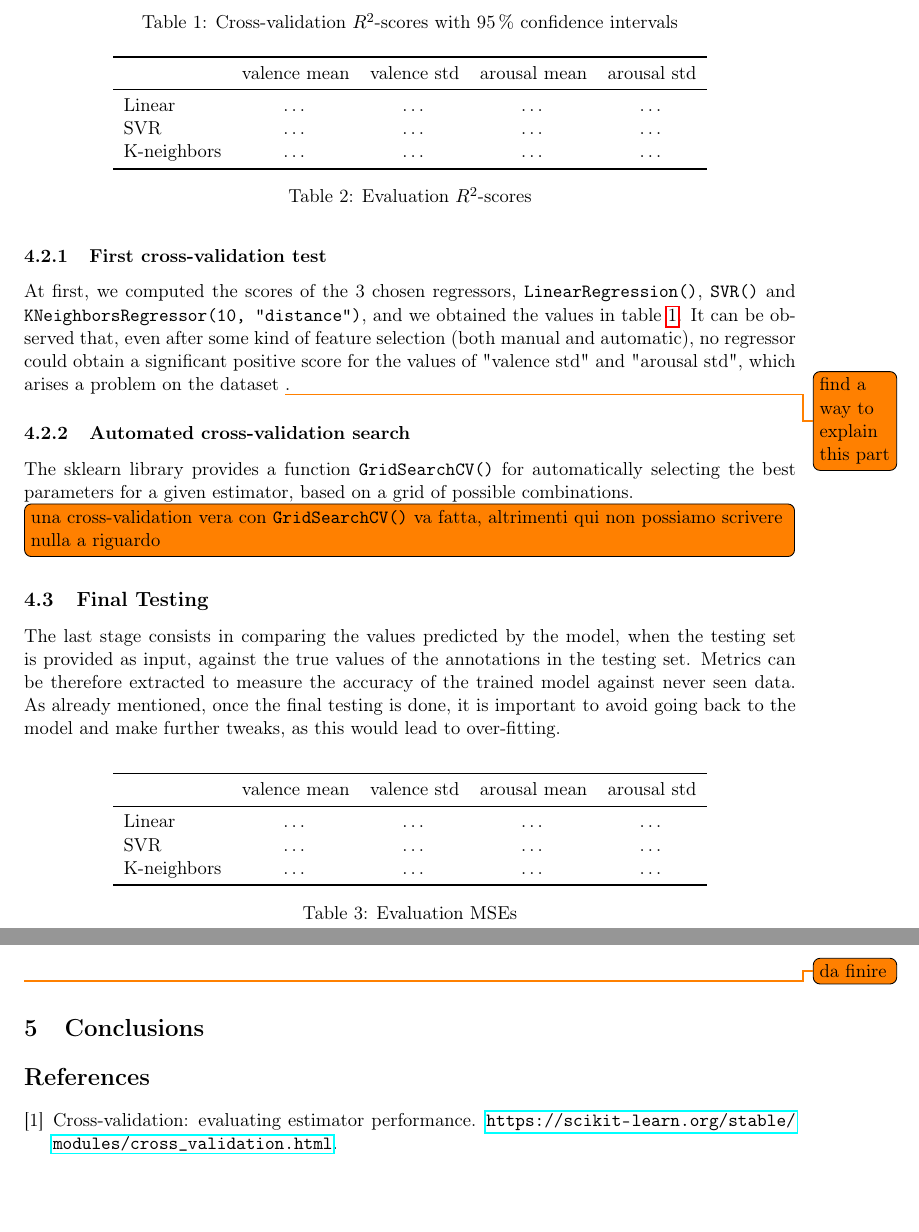
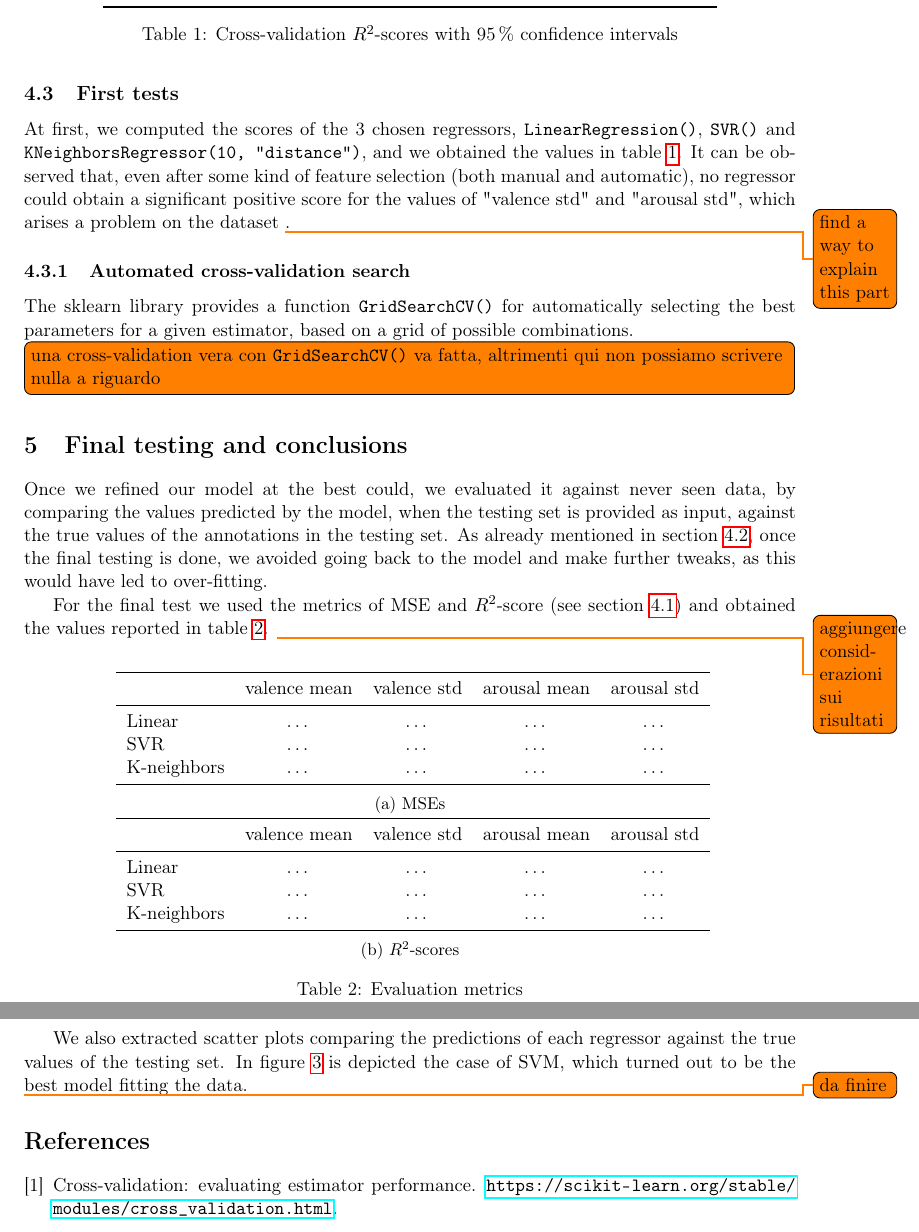
Before and after one commit to Poliuti/cmls-hw1, a LaTeX document (document/main.tex, which reads document/sections/04_evaluation.tex, document/sections/05_conclusions.tex): two parts of pages 7 and 8 of 8 before the commit and two parts of pages 7 and 8 of 9 after it, joined at a grey line, cut so that both start at the same text, the shorter picture padded with empty space. Compiled offline with pdfLaTeX.

Commit message:
(document) moved final evaluation to conclusions

```diff
--- a/document/sections/04_evaluation.tex
+++ b/document/sections/04_evaluation.tex
@@ -59,7 +59,8 @@ The gathered metrics can effectively be used to evaluate the performance of the
 	\label{fig:grid-search-workflow}
 \end{figure}
 
-\subsubsection{First cross-validation test}
+
+\subsection{First tests}\label{sec:first-tests}
 
 At first, we computed the scores of the 3 chosen regressors, \texttt{LinearRegression()}, \texttt{SVR()} and \texttt{KNeighborsRegressor(10, "distance")}, and we obtained the values in table~\ref{table:cross-scores}. It can be observed that, even after some kind of feature selection (both manual and automatic), no regressor could obtain a significant positive score for the values of "valence std" and "arousal std", which arises a problem on the dataset \todo{find a way to explain this part}.
 
@@ -84,40 +85,3 @@ At first, we computed the scores of the 3 chosen regressors, \texttt{LinearRegre
 The sklearn library provides a function \texttt{GridSearchCV()} for automatically selecting the best parameters for a given estimator, based on a grid of possible combinations.
 
 \todo[inline]{una cross-validation vera con \texttt{GridSearchCV()} va fatta, altrimenti qui non possiamo scrivere nulla a riguardo}
-
-
-\subsection{Final Testing}
-
-The last stage consists in comparing the values predicted by the model, when the testing set is provided as input, against the true values of the annotations in the testing set. Metrics can be therefore extracted to measure the accuracy of the trained model against never seen data. As already mentioned, once the final testing is done, it is important to avoid going back to the model and make further tweaks, as this would lead to over-fitting.
-
-\begin{table}
-	\centering
-	\begin{tabular}{lcccc}
-		\toprule
-		& valence mean & valence std & arousal mean & arousal std \\
-		\midrule
-		Linear & \dots & \dots & \dots & \dots \\
-		SVR & \dots & \dots & \dots & \dots \\
-		K-neighbors & \dots & \dots & \dots & \dots \\
-		\bottomrule
-	\end{tabular}
-	\caption{Evaluation $R^2$-scores}
-	\label{table:eval-r2}
-\end{table}
-
-\begin{table}
-	\centering
-	\begin{tabular}{lcccc}
-		\toprule
-		& valence mean & valence std & arousal mean & arousal std \\
-		\midrule
-		Linear & \dots & \dots & \dots & \dots \\
-		SVR & \dots & \dots & \dots & \dots \\
-		K-neighbors & \dots & \dots & \dots & \dots \\
-		\bottomrule
-	\end{tabular}
-	\caption{Evaluation MSEs}
-	\label{table:eval-mse}
-\end{table}
-
-\todo{da finire}
--- a/document/sections/05_conclusions.tex
+++ b/document/sections/05_conclusions.tex
@@ -1 +1,35 @@
-\section{Conclusions}
+\section{Final testing and conclusions}
+
+Once we refined our model at the best could, we evaluated it against never seen data, by comparing the values predicted by the model, when the testing set is provided as input, against the true values of the annotations in the testing set. As already mentioned in section~\ref{sec:cross-validation}, once the final testing is done, we avoided going back to the model and make further tweaks, as this would have led to over-fitting.
+
+For the final test we used the metrics of MSE and $R^2$-score (see section~\ref{sec:metrics}) and obtained the values reported in table~\ref{table:eval-metrics}. \todo{aggiungere considerazioni sui risultati}
+
+\begin{table}[b]
+	\centering
+	\subcaptionbox{MSEs}{
+		\begin{tabular}{lcccc}
+			\toprule
+			& valence mean & valence std & arousal mean & arousal std \\
+			\midrule
+			Linear & \dots & \dots & \dots & \dots \\
+			SVR & \dots & \dots & \dots & \dots \\
+			K-neighbors & \dots & \dots & \dots & \dots \\
+			\bottomrule
+		\end{tabular}
+	}
+	\subcaptionbox{$R^2$-scores}{
+		\begin{tabular}{lcccc}
+			\toprule
+			& valence mean & valence std & arousal mean & arousal std \\
+			\midrule
+			Linear & \dots & \dots & \dots & \dots \\
+			SVR & \dots & \dots & \dots & \dots \\
+			K-neighbors & \dots & \dots & \dots & \dots \\
+			\bottomrule
+		\end{tabular}
+	}
+	\caption{Evaluation metrics}
+	\label{table:eval-metrics}
+\end{table}
+
+We also extracted scatter plots comparing the predictions of each regressor against the true values of the testing set. In  figure~\ref{fig:eval-scatter} is depicted the case of SVM, which turned out to be the best model fitting the data.
@@ -1,0 +41,5 @@
+	\label{fig:eval-scatter}
+\end{figure}
+
+
+\todo{da finire}
```
Also changed, not shown: document/sections/04_evaluation.tex (6 more changed lines), document/sections/05_conclusions.tex (5 more changed lines).
